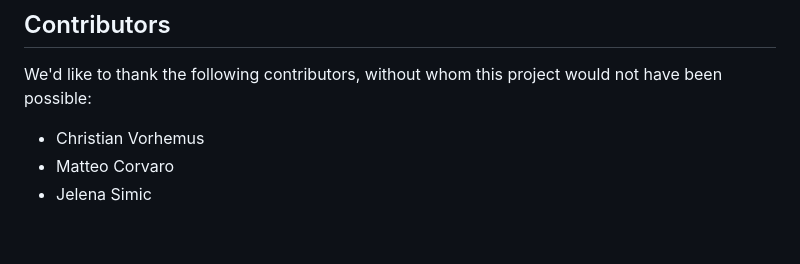
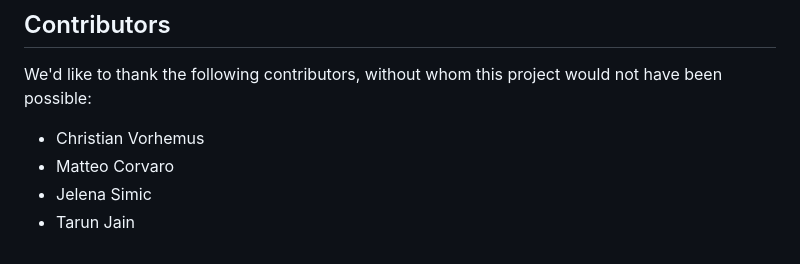
Before and after one commit to project-moirai/crime-prediction, a Markdown page: README.md, the part around the change. GitHub-like rendering.

Commit message:
Update README.md
Adding contribution name

```diff
--- a/README.md
+++ b/README.md
@@ -47,3 +47,4 @@ We'd like to thank the following contributors, without whom this project would n
 - Christian Vorhemus
 - Matteo Corvaro
 - Jelena Simic
+- Tarun Jain
```
